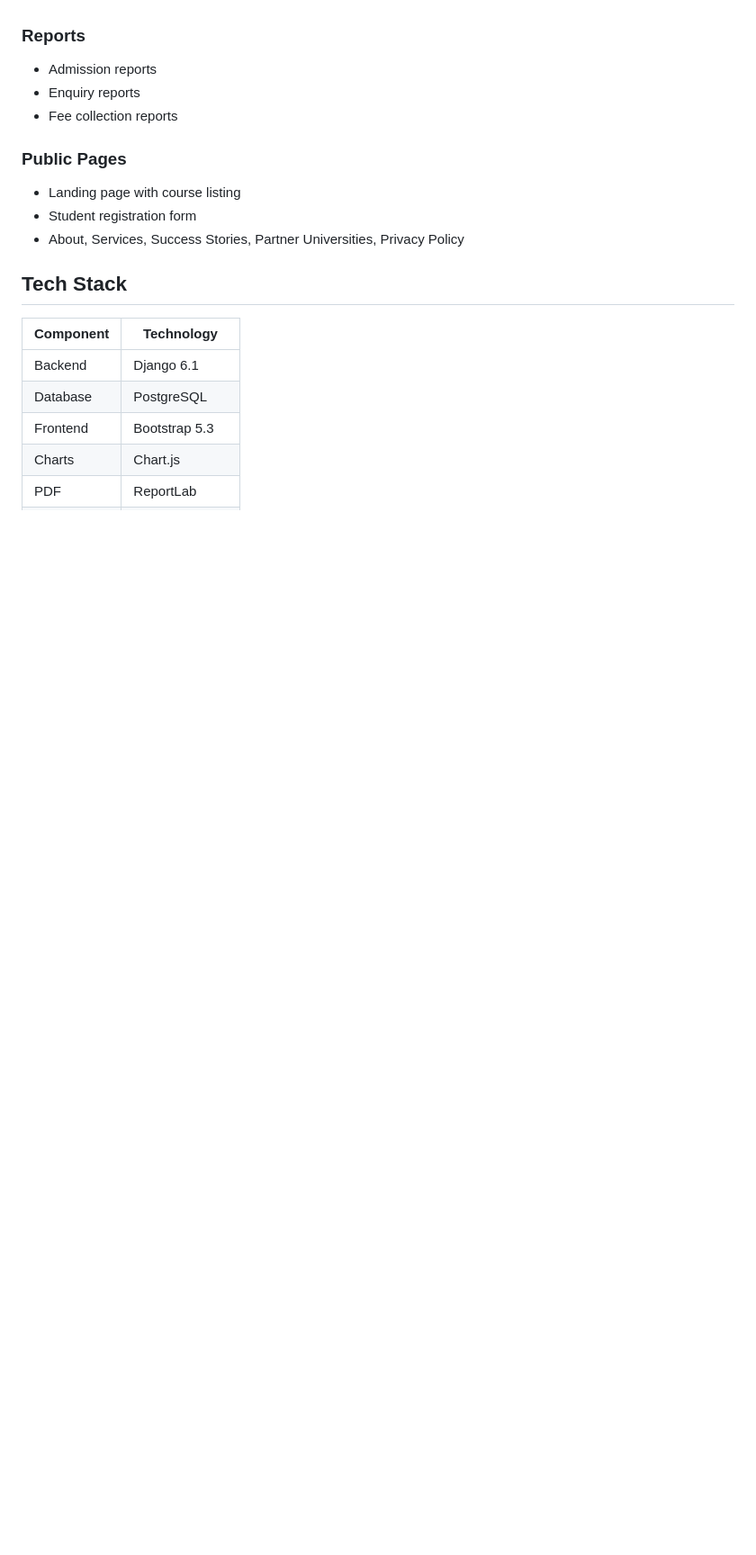
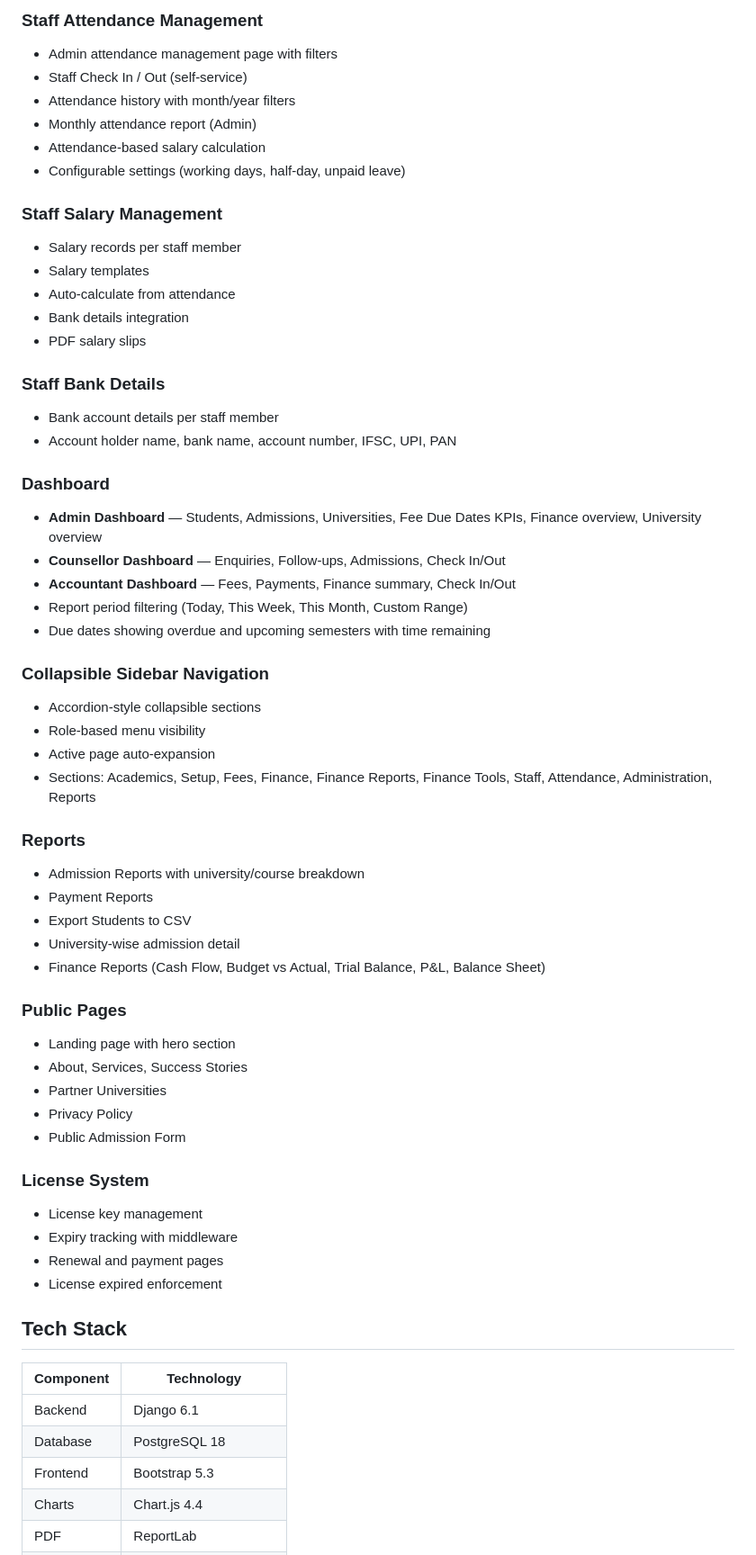
Before and after one commit to kavipriyaraj-code/distance-erp, a Markdown page: README.md, the part around one of its changes. Shown at 90% size. Rendered like a GitHub page; blank space fills up the shorter version.

```diff
--- a/README.md
+++ b/README.md
@@ -34,20 +71,61 @@ A full-featured **Distance Education ERP** built with Django for managing studen
+### Staff Attendance Management
+- Admin attendance management page with filters
+- Staff Check In / Out (self-service)
+- Attendance history with month/year filters
+- Monthly attendance report (Admin)
+- Attendance-based salary calculation
+- Configurable settings (working days, half-day, unpaid leave)
+
+### Staff Salary Management
+- Salary records per staff member
+- Salary templates
+- Auto-calculate from attendance
+- Bank details integration
+- PDF salary slips
+
+### Staff Bank Details
+- Bank account details per staff member
+- Account holder name, bank name, account number, IFSC, UPI, PAN
+
+### Dashboard
+- **Admin Dashboard** — Students, Admissions, Universities, Fee Due Dates KPIs, Finance overview, University overview
+- **Counsellor Dashboard** — Enquiries, Follow-ups, Admissions, Check In/Out
+- **Accountant Dashboard** — Fees, Payments, Finance summary, Check In/Out
+- Report period filtering (Today, This Week, This Month, Custom Range)
+- Due dates showing overdue and upcoming semesters with time remaining
+
+### Collapsible Sidebar Navigation
+- Accordion-style collapsible sections
+- Role-based menu visibility
+- Active page auto-expansion
+- Sections: Academics, Setup, Fees, Finance, Finance Reports, Finance Tools, Staff, Attendance, Administration, Reports
 
 ### Reports
-- Admission reports
-- Enquiry reports
-- Fee collection reports
+- Admission Reports with university/course breakdown
+- Payment Reports
+- Export Students to CSV
+- University-wise admission detail
+- Finance Reports (Cash Flow, Budget vs Actual, Trial Balance, P&L, Balance Sheet)
 
 ### Public Pages
-- Landing page with course listing
-- Student registration form
-- About, Services, Success Stories, Partner Universities, Privacy Policy
+- Landing page with hero section
+- About, Services, Success Stories
+- Partner Universities
+- Privacy Policy
+- Public Admission Form
+
+### License System
+- License key management
+- Expiry tracking with middleware
+- Renewal and payment pages
+- License expired enforcement
 
 ## Tech Stack
 
 | Component | Technology |
 |-----------|------------|
 | Backend | Django 6.1 |
-| Database | PostgreSQL |
+| Database | PostgreSQL 18 |
 | Frontend | Bootstrap 5.3 |
-| Charts | Chart.js |
+| Charts | Chart.js 4.4 |
 | PDF | ReportLab |
```
Also changed, not shown: other parts of README.md (+95 -31 lines).
